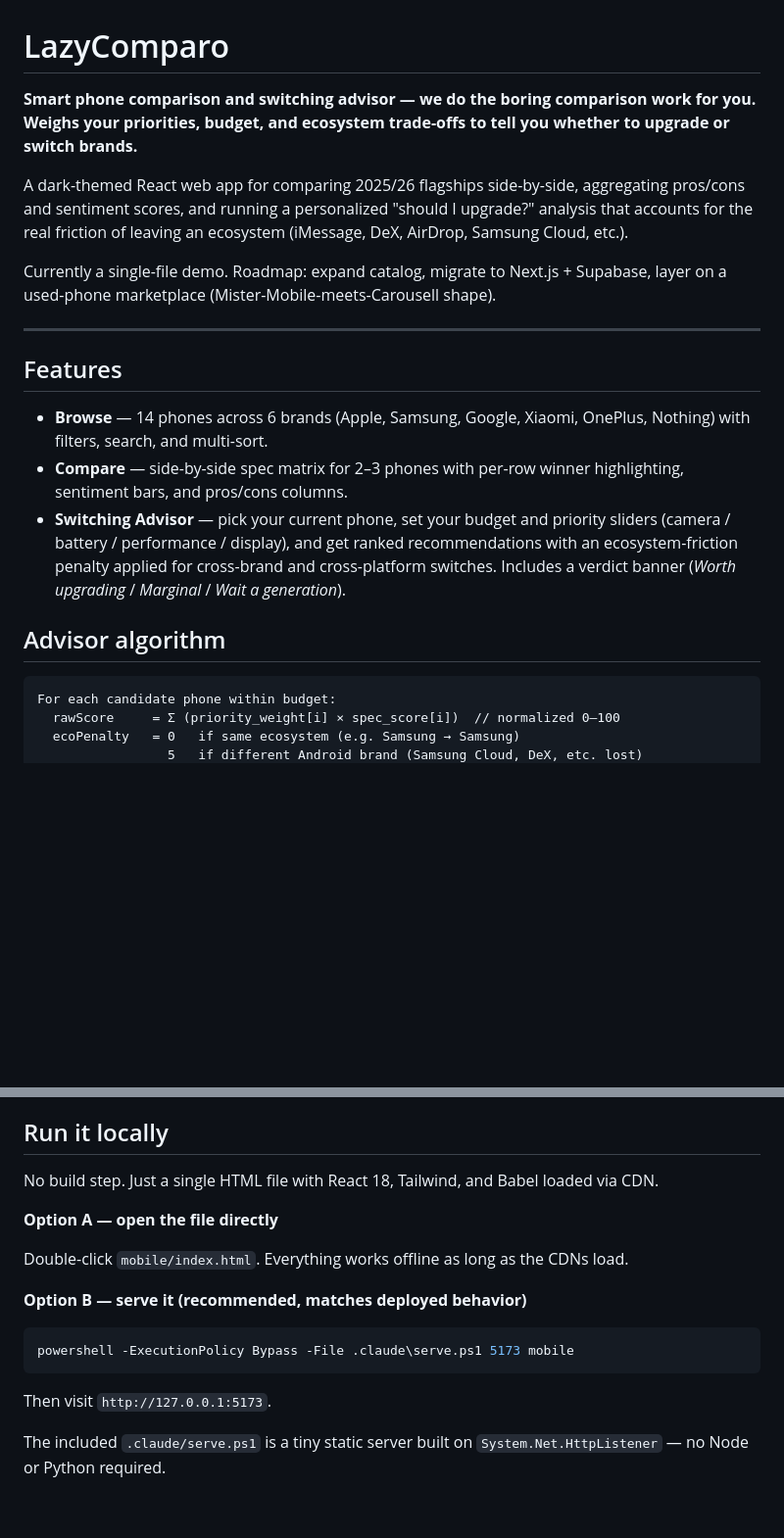
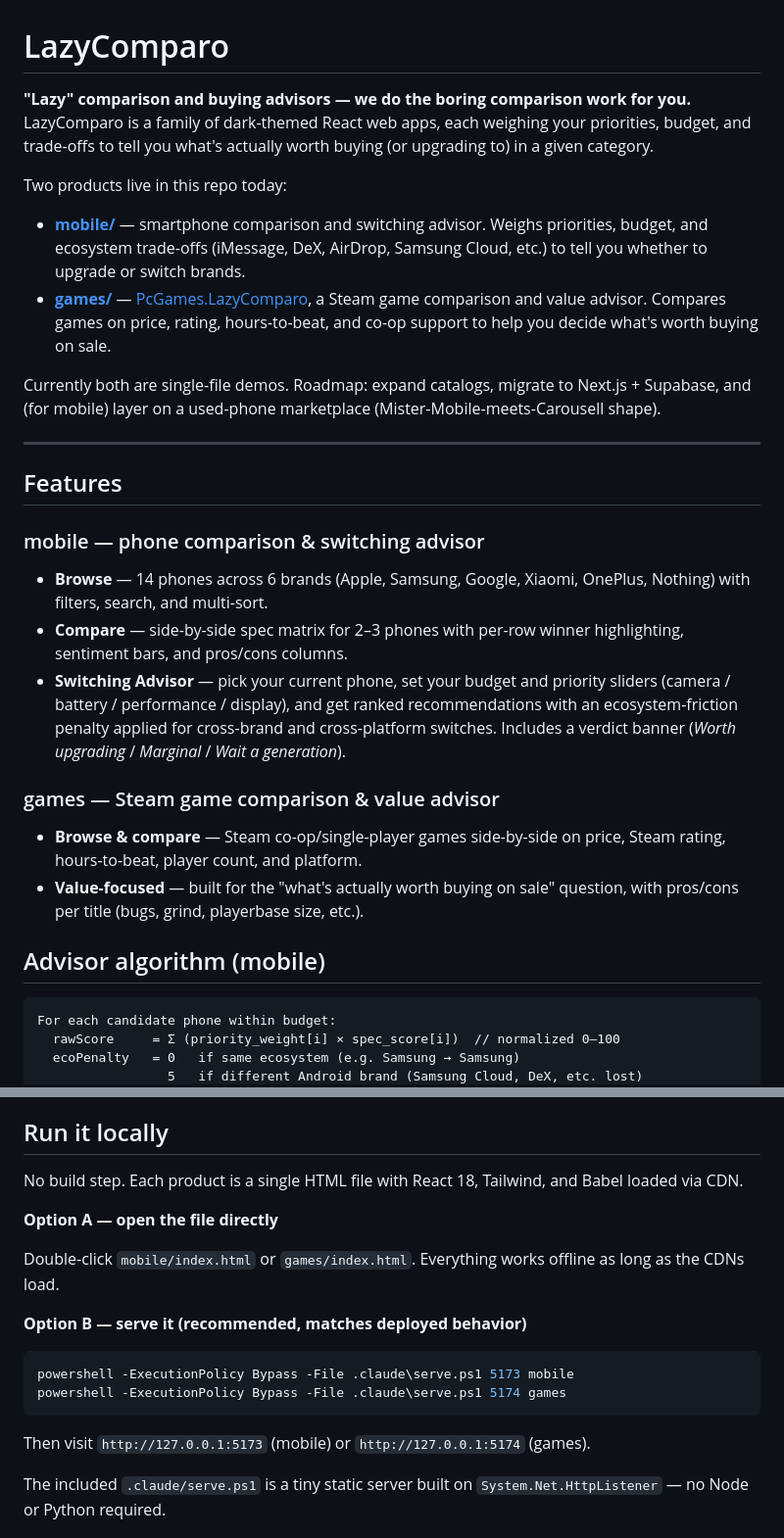
Before and after one commit to Sleepy-YX/lazycomparo, a Markdown page: README.md, 2 parts joined by grey strips. Shown at 98% size. GitHub-like rendering; blank space fills up the shorter version.

Commit message:
Update README to cover both mobile and games products

````diff
--- a/README.md
+++ b/README.md
@@ -1,20 +1,30 @@
 # LazyComparo
 
-**Smart phone comparison and switching advisor — we do the boring comparison work for you. Weighs your priorities, budget, and ecosystem trade-offs to tell you whether to upgrade or switch brands.**
+**"Lazy" comparison and buying advisors — we do the boring comparison work for you.** LazyComparo is a family of dark-themed React web apps, each weighing your priorities, budget, and trade-offs to tell you what's actually worth buying (or upgrading to) in a given category.
 
-A dark-themed React web app for comparing 2025/26 flagships side-by-side, aggregating pros/cons and sentiment scores, and running a personalized "should I upgrade?" analysis that accounts for the real friction of leaving an ecosystem (iMessage, DeX, AirDrop, Samsung Cloud, etc.).
+Two products live in this repo today:
 
-Currently a single-file demo. Roadmap: expand catalog, migrate to Next.js + Supabase, layer on a used-phone marketplace (Mister-Mobile-meets-Carousell shape).
+- **[mobile/](mobile/)** — smartphone comparison and switching advisor. Weighs priorities, budget, and ecosystem trade-offs (iMessage, DeX, AirDrop, Samsung Cloud, etc.) to tell you whether to upgrade or switch brands.
+- **[games/](games/)** — [PcGames.LazyComparo](https://pcgames.lazycomparo.com/), a Steam game comparison and value advisor. Compares games on price, rating, hours-to-beat, and co-op support to help you decide what's worth buying on sale.
+
+Currently both are single-file demos. Roadmap: expand catalogs, migrate to Next.js + Supabase, and (for mobile) layer on a used-phone marketplace (Mister-Mobile-meets-Carousell shape).
 
 ---
 
 ## Features
 
+### mobile — phone comparison & switching advisor
+
 - **Browse** — 14 phones across 6 brands (Apple, Samsung, Google, Xiaomi, OnePlus, Nothing) with filters, search, and multi-sort.
 - **Compare** — side-by-side spec matrix for 2–3 phones with per-row winner highlighting, sentiment bars, and pros/cons columns.
 - **Switching Advisor** — pick your current phone, set your budget and priority sliders (camera / battery / performance / display), and get ranked recommendations with an ecosystem-friction penalty applied for cross-brand and cross-platform switches. Includes a verdict banner (*Worth upgrading* / *Marginal* / *Wait a generation*).
 
-## Advisor algorithm
+### games — Steam game comparison & value advisor
+
+- **Browse & compare** — Steam co-op/single-player games side-by-side on price, Steam rating, hours-to-beat, player count, and platform.
+- **Value-focused** — built for the "what's actually worth buying on sale" question, with pros/cons per title (bugs, grind, playerbase size, etc.).
+
+## Advisor algorithm (mobile)
 
 ```
 For each candidate phone within budget:
@@ -34,19 +44,20 @@ Each recommendation surfaces: the two priorities the phone matches best, the eco
 
 ## Run it locally
 
-No build step. Just a single HTML file with React 18, Tailwind, and Babel loaded via CDN.
+No build step. Each product is a single HTML file with React 18, Tailwind, and Babel loaded via CDN.
 
 **Option A — open the file directly**
 
-Double-click `mobile/index.html`. Everything works offline as long as the CDNs load.
+Double-click `mobile/index.html` or `games/index.html`. Everything works offline as long as the CDNs load.
 
 **Option B — serve it (recommended, matches deployed behavior)**
 
 ```powershell
 powershell -ExecutionPolicy Bypass -File .claude\serve.ps1 5173 mobile
+powershell -ExecutionPolicy Bypass -File .claude\serve.ps1 5174 games
 ```
 
-Then visit `http://127.0.0.1:5173`.
+Then visit `http://127.0.0.1:5173` (mobile) or `http://127.0.0.1:5174` (games).
 
 The included `.claude/serve.ps1` is a tiny static server built on `System.Net.HttpListener` — no Node or Python required.
 
````
